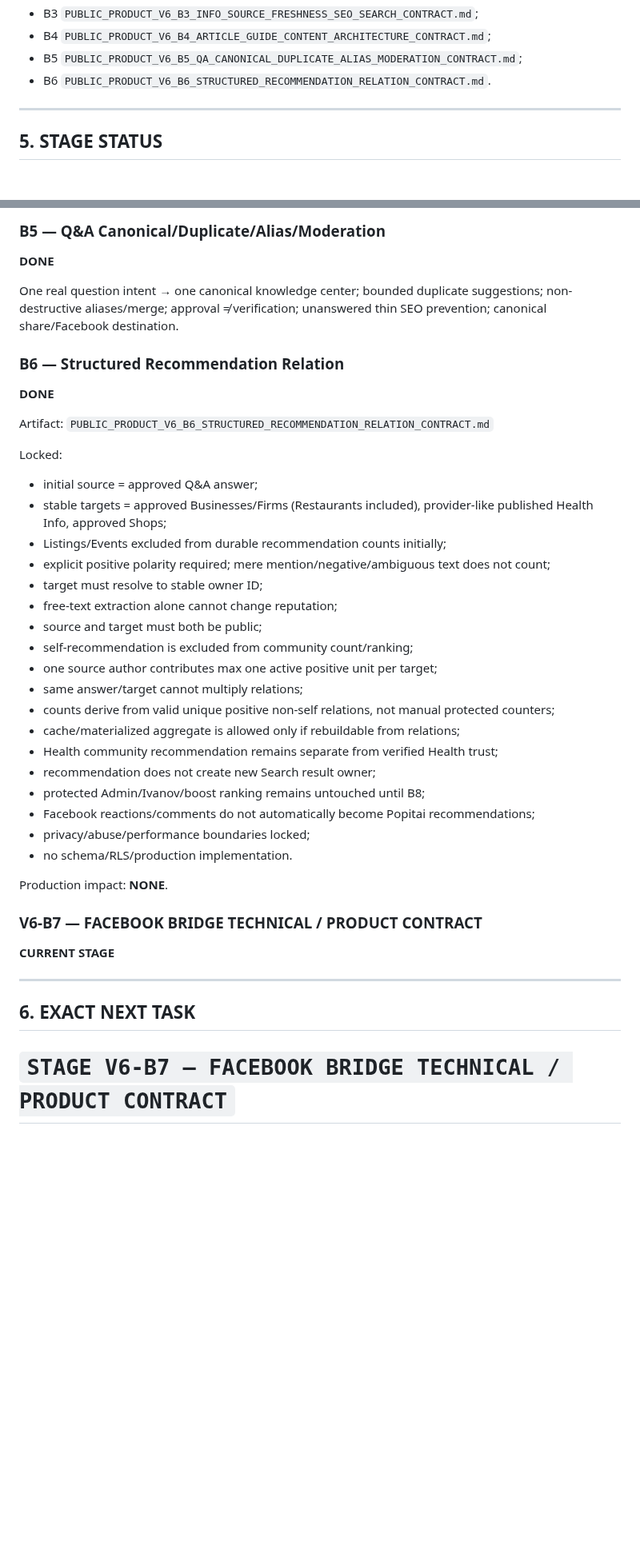
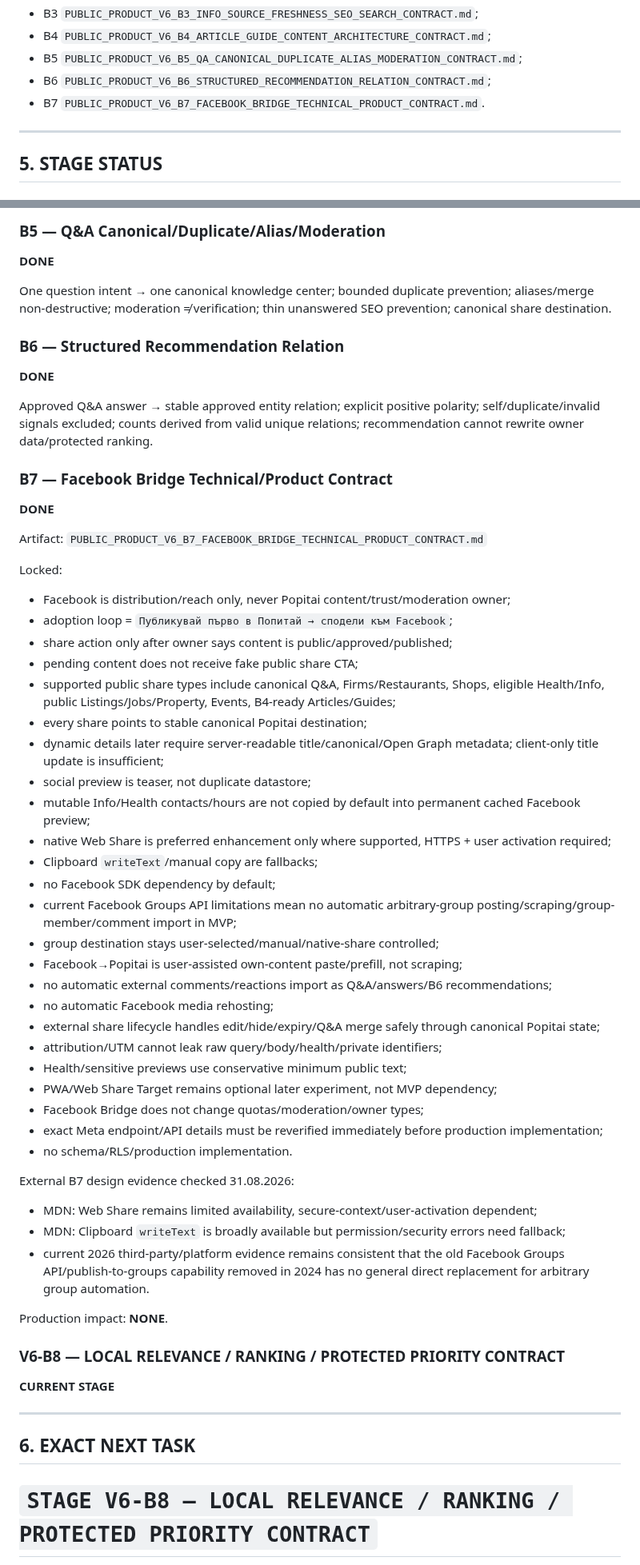
Before and after one commit to Traqnivanov/popitai-lom, a Markdown page: PROJECT_PROGRESS.md, 2 parts joined by grey strips. Shown at 80% size. Rendered like a GitHub page; blank space fills up the shorter version.

Commit message:
Advance V6 progress to B8

```diff
--- a/PROJECT_PROGRESS.md
+++ b/PROJECT_PROGRESS.md
@@ -55,7 +55,8 @@ Completed artifacts:
 - B3 `PUBLIC_PRODUCT_V6_B3_INFO_SOURCE_FRESHNESS_SEO_SEARCH_CONTRACT.md`;
 - B4 `PUBLIC_PRODUCT_V6_B4_ARTICLE_GUIDE_CONTENT_ARCHITECTURE_CONTRACT.md`;
 - B5 `PUBLIC_PRODUCT_V6_B5_QA_CANONICAL_DUPLICATE_ALIAS_MODERATION_CONTRACT.md`;
-- B6 `PUBLIC_PRODUCT_V6_B6_STRUCTURED_RECOMMENDATION_RELATION_CONTRACT.md`.
+- B6 `PUBLIC_PRODUCT_V6_B6_STRUCTURED_RECOMMENDATION_RELATION_CONTRACT.md`;
+- B7 `PUBLIC_PRODUCT_V6_B7_FACEBOOK_BRIDGE_TECHNICAL_PRODUCT_CONTRACT.md`.
 
 ---
 
@@ -87,42 +88,58 @@ Guide explains process/context; Info owns mutable facts; Q&A owns community expe
 ### B5 — Q&A Canonical/Duplicate/Alias/Moderation
 **DONE**
 
-One real question intent → one canonical knowledge center; bounded duplicate suggestions; non-destructive aliases/merge; approval ≠ verification; unanswered thin SEO prevention; canonical share/Facebook destination.
+One question intent → one canonical knowledge center; bounded duplicate prevention; aliases/merge non-destructive; moderation ≠ verification; thin unanswered SEO prevention; canonical share destination.
 
 ### B6 — Structured Recommendation Relation
 **DONE**
 
+Approved Q&A answer → stable approved entity relation; explicit positive polarity; self/duplicate/invalid signals excluded; counts derived from valid unique relations; recommendation cannot rewrite owner data/protected ranking.
+
+### B7 — Facebook Bridge Technical/Product Contract
+**DONE**
+
 Artifact:
-`PUBLIC_PRODUCT_V6_B6_STRUCTURED_RECOMMENDATION_RELATION_CONTRACT.md`
+`PUBLIC_PRODUCT_V6_B7_FACEBOOK_BRIDGE_TECHNICAL_PRODUCT_CONTRACT.md`
 
 Locked:
-- initial source = approved Q&A answer;
-- stable targets = approved Businesses/Firms (Restaurants included), provider-like published Health Info, approved Shops;
-- Listings/Events excluded from durable recommendation counts initially;
-- explicit positive polarity required; mere mention/negative/ambiguous text does not count;
-- target must resolve to stable owner ID;
-- free-text extraction alone cannot change reputation;
-- source and target must both be public;
-- self-recommendation is excluded from community count/ranking;
-- one source author contributes max one active positive unit per target;
-- same answer/target cannot multiply relations;
-- counts derive from valid unique positive non-self relations, not manual protected counters;
-- cache/materialized aggregate is allowed only if rebuildable from relations;
-- Health community recommendation remains separate from verified Health trust;
-- recommendation does not create new Search result owner;
-- protected Admin/Ivanov/boost ranking remains untouched until B8;
-- Facebook reactions/comments do not automatically become Popitai recommendations;
-- privacy/abuse/performance boundaries locked;
+- Facebook is distribution/reach only, never Popitai content/trust/moderation owner;
+- adoption loop = `Публикувай първо в Попитай → сподели към Facebook`;
+- share action only after owner says content is public/approved/published;
+- pending content does not receive fake public share CTA;
+- supported public share types include canonical Q&A, Firms/Restaurants, Shops, eligible Health/Info, public Listings/Jobs/Property, Events, B4-ready Articles/Guides;
+- every share points to stable canonical Popitai destination;
+- dynamic details later require server-readable title/canonical/Open Graph metadata; client-only title update is insufficient;
+- social preview is teaser, not duplicate datastore;
+- mutable Info/Health contacts/hours are not copied by default into permanent cached Facebook preview;
+- native Web Share is preferred enhancement only where supported, HTTPS + user activation required;
+- Clipboard `writeText`/manual copy are fallbacks;
+- no Facebook SDK dependency by default;
+- current Facebook Groups API limitations mean no automatic arbitrary-group posting/scraping/group-member/comment import in MVP;
+- group destination stays user-selected/manual/native-share controlled;
+- Facebook→Popitai is user-assisted own-content paste/prefill, not scraping;
+- no automatic external comments/reactions import as Q&A/answers/B6 recommendations;
+- no automatic Facebook media rehosting;
+- external share lifecycle handles edit/hide/expiry/Q&A merge safely through canonical Popitai state;
+- attribution/UTM cannot leak raw query/body/health/private identifiers;
+- Health/sensitive previews use conservative minimum public text;
+- PWA/Web Share Target remains optional later experiment, not MVP dependency;
+- Facebook Bridge does not change quotas/moderation/owner types;
+- exact Meta endpoint/API details must be reverified immediately before production implementation;
 - no schema/RLS/production implementation.
+
+External B7 design evidence checked 31.08.2026:
+- MDN: Web Share remains limited availability, secure-context/user-activation dependent;
+- MDN: Clipboard `writeText` is broadly available but permission/security errors need fallback;
+- current 2026 third-party/platform evidence remains consistent that the old Facebook Groups API/publish-to-groups capability removed in 2024 has no general direct replacement for arbitrary group automation.
 
 Production impact: **NONE**.
 
-### V6-B7 — FACEBOOK BRIDGE TECHNICAL / PRODUCT CONTRACT
+### V6-B8 — LOCAL RELEVANCE / RANKING / PROTECTED PRIORITY CONTRACT
 **CURRENT STAGE**
 
 ---
 
 ## 6. EXACT NEXT TASK
 
-# `STAGE V6-B7 — FACEBOOK BRIDGE TECHNICAL / PRODUCT CONTRACT`
+# `STAGE V6-B8 — LOCAL RELEVANCE / RANKING / PROTECTED PRIORITY CONTRACT`
 
```
Also changed, not shown: other parts of PROJECT_PROGRESS.md (+24 -24 lines).
